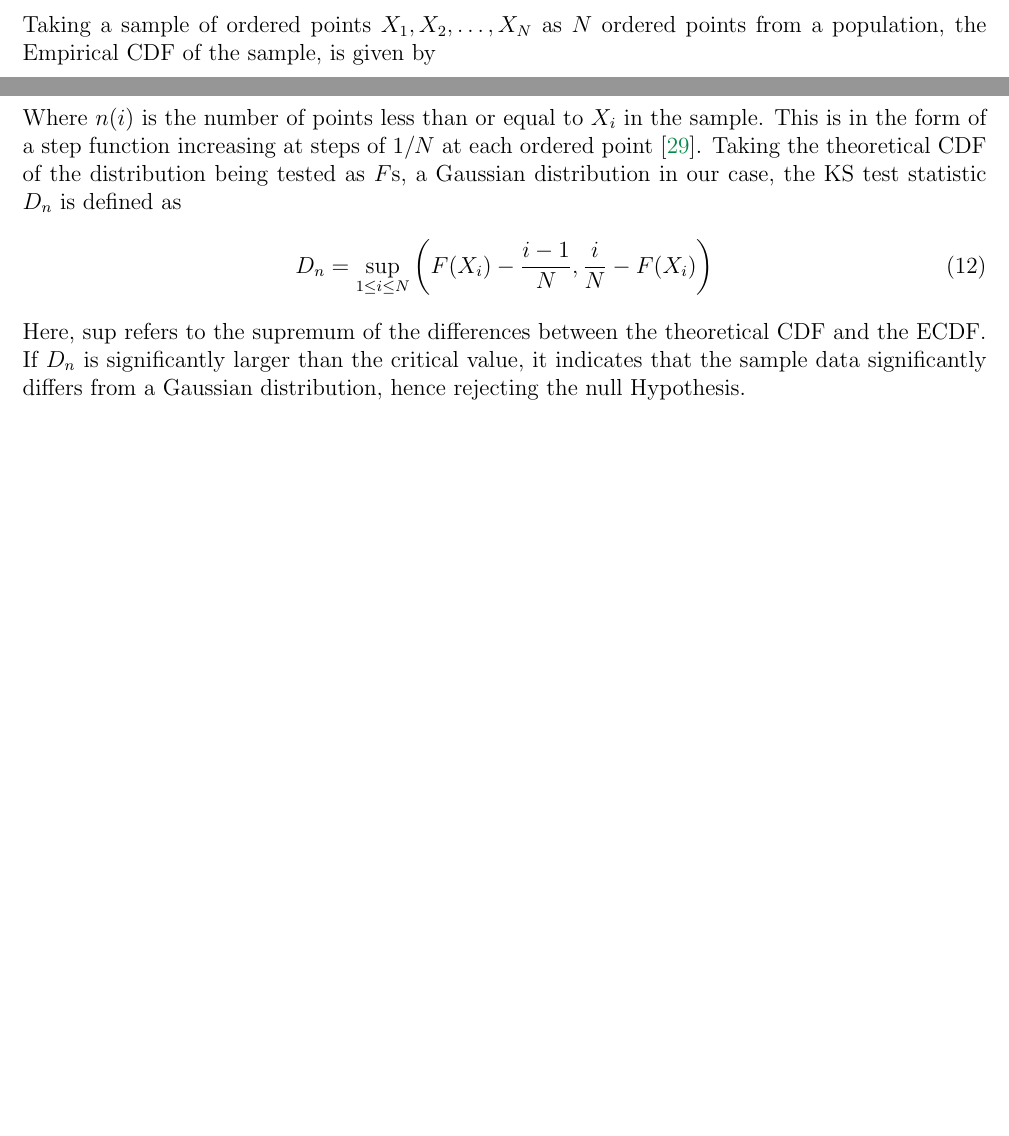
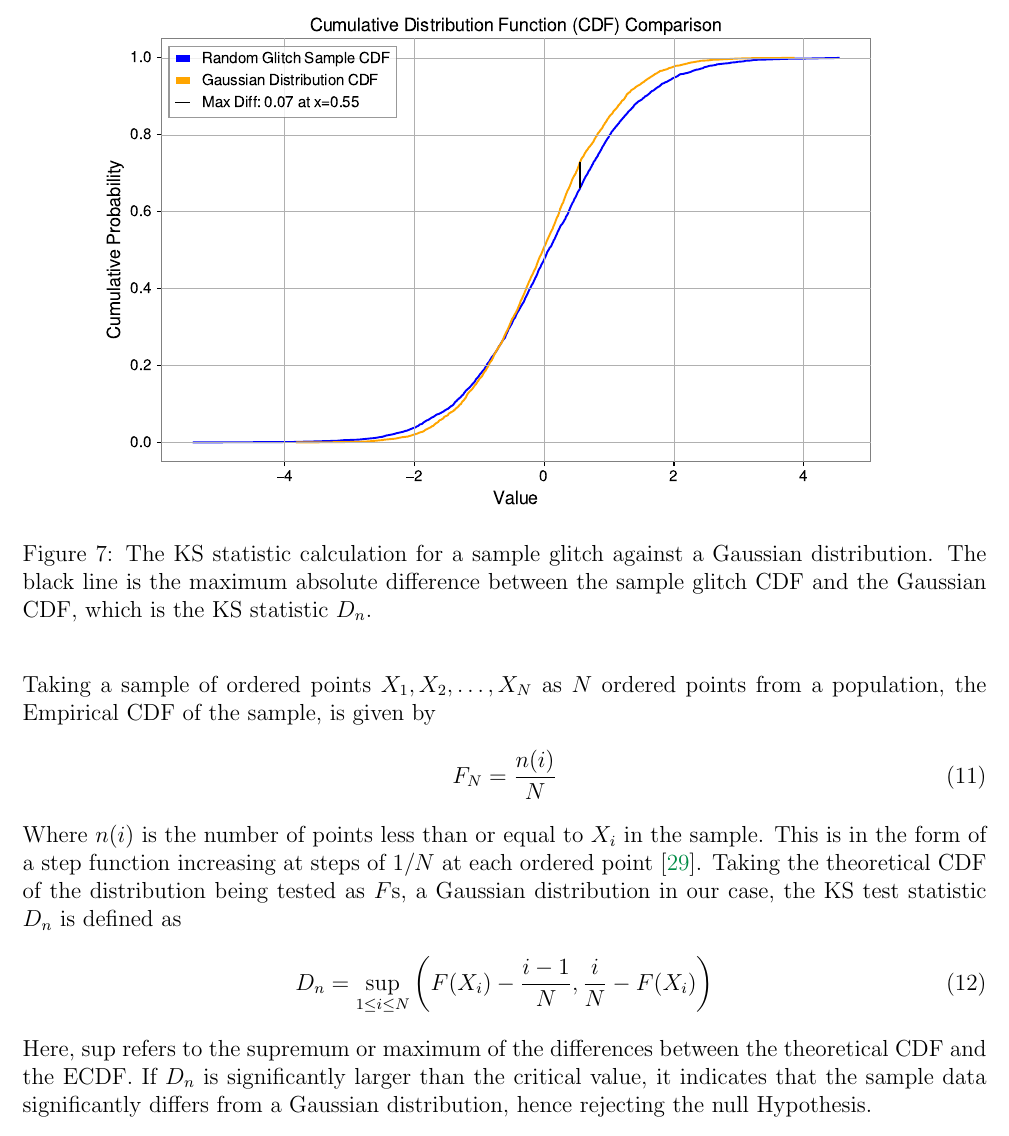
Before and after one commit to ashishmathew0297/gwpy-experiments, a LaTeX document (report/main.tex): two parts of pages 13 and 14 of 19 before the commit and part of page 14 of 19 after it, the two joined at a grey line, cut at the place of the change, the shorter picture padded with empty space. Compiled offline with pdfLaTeX.

Commit message:
Report: Corrections in progress (Methodology: Anderson Darling)

```diff
--- a/report/main.tex
+++ b/report/main.tex
@@ -409,6 +409,12 @@ The Shapiro-Wilk test \cite{Shapiro1965} is a parametric test, meaning that it a
 The Kolmogorov-Smirnov (KS) test is a non-parametric test, originally proposed in the 1930s, used to decide whether a sample comes from a particular type of distribution \cite{Kolmogorov_1951, chakravarti1967}. The idea of this test is to check the difference in shape between the distributions being studied, which is done by measuring the maximum vertical distance between the \textbf{empirical cumulative distribution function (ECDF)} of the sample and the \textbf{cumulative distribution function (CDF)} of the reference distribution, which in this case is a Gaussian distribution. This test has two versions: the \textbf{one-sample KS test} which is used to compare an empirical sample distribution with a reference theoretical distribution, and the \textbf{two-sample KS test} which compares the empirical distributions of two samples. We use the one-sample KS test in this project.
 
 % TODO: Add EDF and CDF comparison image
+\begin{figure}[H]
+    \centering
+    \includegraphics[width=0.95\textwidth]{images/cdf_comparison_glitch_gaussian.pdf}
+    \caption{The KS statistic calculation for a sample glitch against a Gaussian distribution. The black line is the maximum absolute difference between the sample glitch CDF and the Gaussian CDF, which is the KS statistic $D_n$.}
+    \label{fig:ecdf_cdf_comparison}
+\end{figure}
 
 \medskip
 \noindent  Taking a sample of ordered points $X_1, X_2, \ldots, X_N$ as $N$ ordered points from a population, the Empirical CDF of the sample, is given by
@@ -427,7 +433,7 @@ The Kolmogorov-Smirnov (KS) test is a non-parametric test, originally proposed i
 \end{equation}
 
 \medskip
-\noindent Here,  $\text{sup}$ refers to the supremum of the differences between the theoretical CDF and the ECDF. If $D_n$ is significantly larger than the critical value, it indicates that the sample data significantly differs from a Gaussian distribution, hence rejecting the null Hypothesis.
+\noindent Here,  $\text{sup}$ refers to the supremum or maximum of the differences between the theoretical CDF and the ECDF. If $D_n$ is significantly larger than the critical value, it indicates that the sample data significantly differs from a Gaussian distribution, hence rejecting the null Hypothesis.
 
 \subsubsection{Note: Scaling the data}\label{Scaling}
 
```
Also changed, not shown: report/main.pdf, report/main.tex (1 more changed lines).
